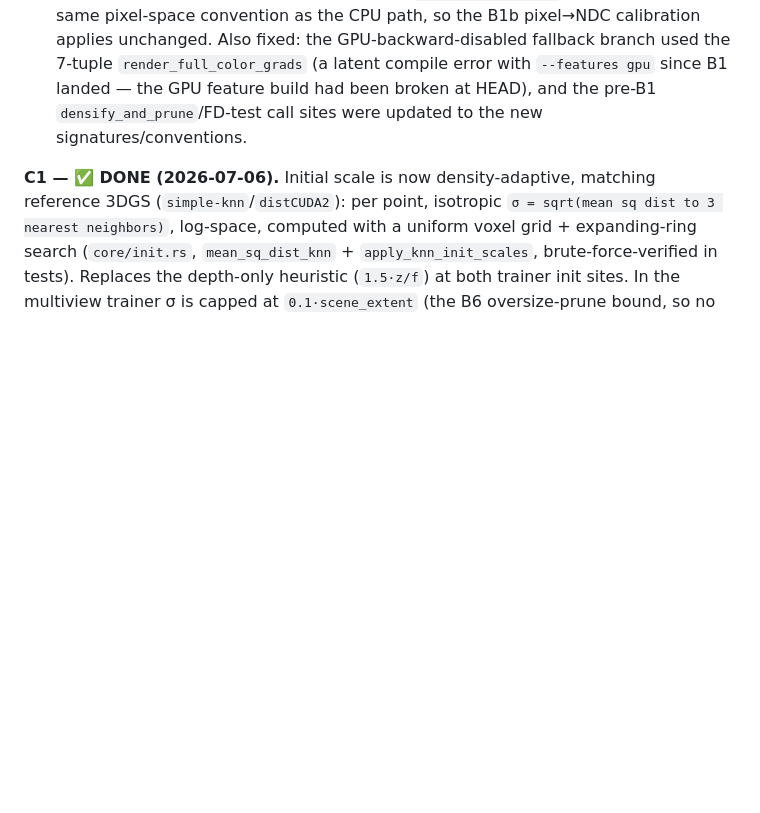
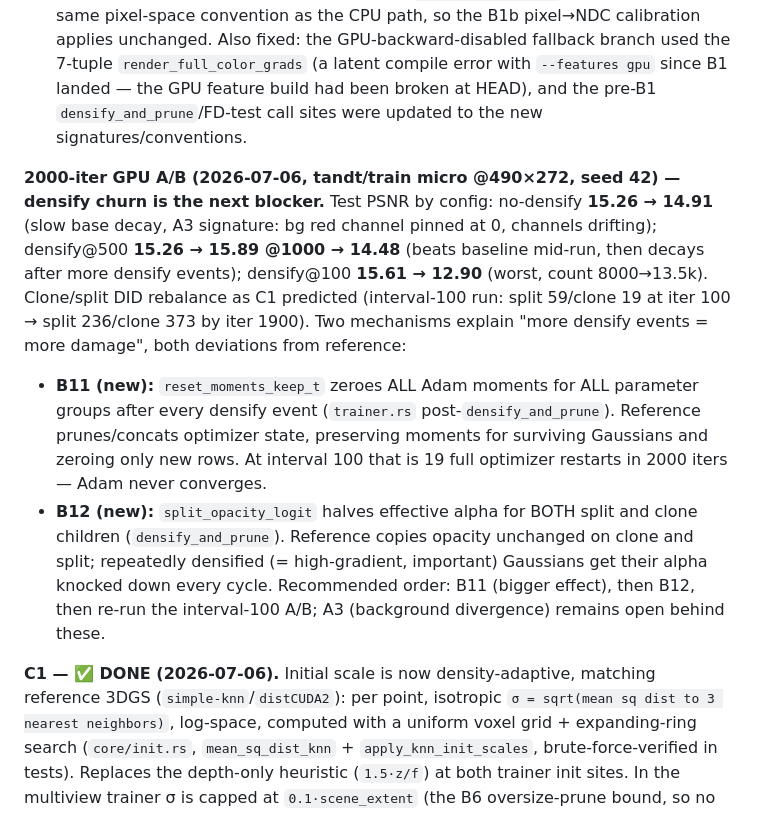
Before and after one commit to ozten/SplatRs, a Markdown page: docs/RECOVERY_PLAN.md, the part around the change. Rendered like a GitHub page; blank space fills up the shorter version.

Commit message:
docs: record 2000-iter GPU A/B findings — densify churn (B11 moment reset, B12 opacity halving) is the next blocker

```diff
--- a/docs/RECOVERY_PLAN.md
+++ b/docs/RECOVERY_PLAN.md
@@ -199,6 +199,23 @@ produced 0 splits/0 clones (densification silently off). Fixed by converting pix
   since B1 landed — the GPU feature build had been broken at HEAD), and the pre-B1
   `densify_and_prune`/FD-test call sites were updated to the new signatures/conventions.
 
+**2000-iter GPU A/B (2026-07-06, tandt/train micro @490×272, seed 42) — densify churn is the
+next blocker.** Test PSNR by config: no-densify **15.26 → 14.91** (slow base decay, A3 signature:
+bg red channel pinned at 0, channels drifting); densify@500 **15.26 → 15.89 @1000 → 14.48** (beats
+baseline mid-run, then decays after more densify events); densify@100 **15.61 → 12.90** (worst,
+count 8000→13.5k). Clone/split DID rebalance as C1 predicted (interval-100 run: split 59/clone 19
+at iter 100 → split 236/clone 373 by iter 1900). Two mechanisms explain "more densify events = more
+damage", both deviations from reference:
+- **B11 (new):** `reset_moments_keep_t` zeroes ALL Adam moments for ALL parameter groups after
+  every densify event (`trainer.rs` post-`densify_and_prune`). Reference prunes/concats optimizer
+  state, preserving moments for surviving Gaussians and zeroing only new rows. At interval 100
+  that is 19 full optimizer restarts in 2000 iters — Adam never converges.
+- **B12 (new):** `split_opacity_logit` halves effective alpha for BOTH split and clone children
+  (`densify_and_prune`). Reference copies opacity unchanged on clone and split; repeatedly
+  densified (= high-gradient, important) Gaussians get their alpha knocked down every cycle.
+Recommended order: B11 (bigger effect), then B12, then re-run the interval-100 A/B; A3 (background
+divergence) remains open behind these.
+
 **C1 — ✅ DONE (2026-07-06).** Initial scale is now density-adaptive, matching reference 3DGS
 (`simple-knn`/`distCUDA2`): per point, isotropic `σ = sqrt(mean sq dist to 3 nearest neighbors)`,
 log-space, computed with a uniform voxel grid + expanding-ring search (`core/init.rs`,
```
